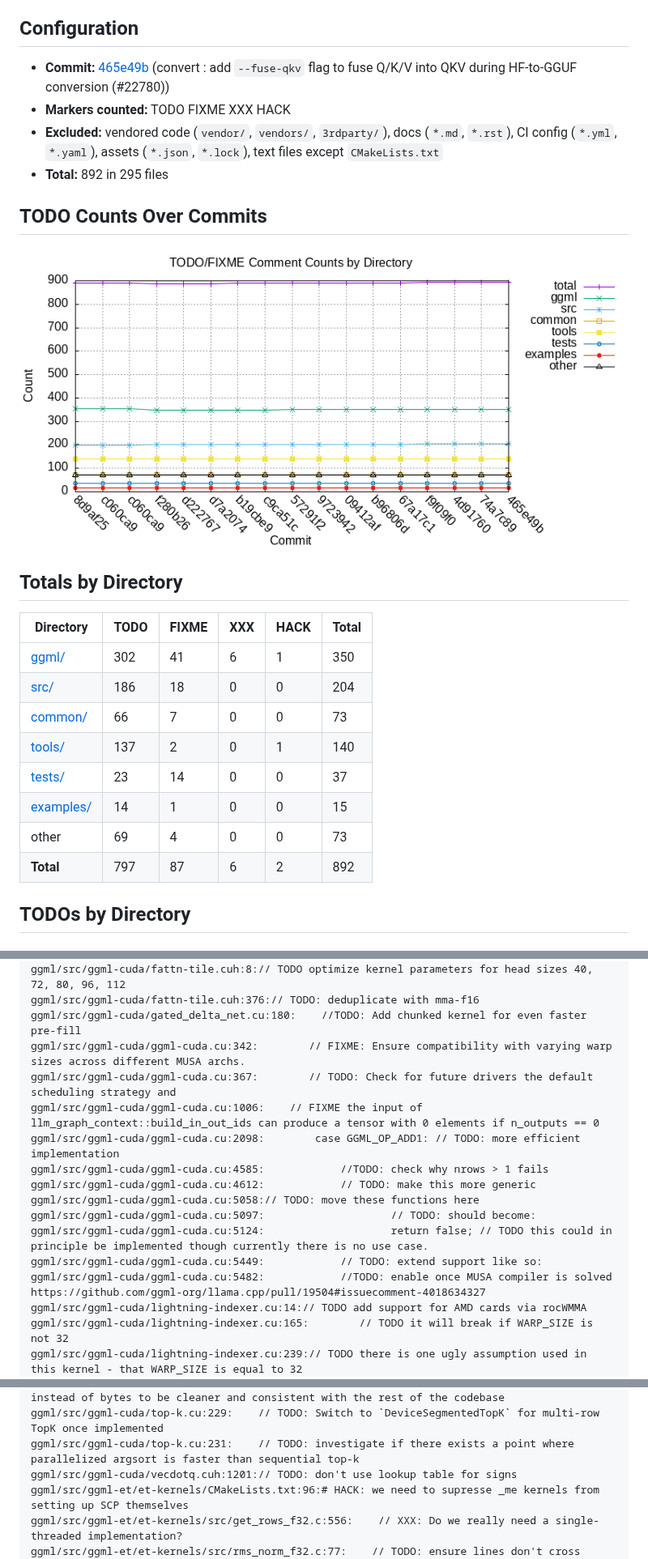
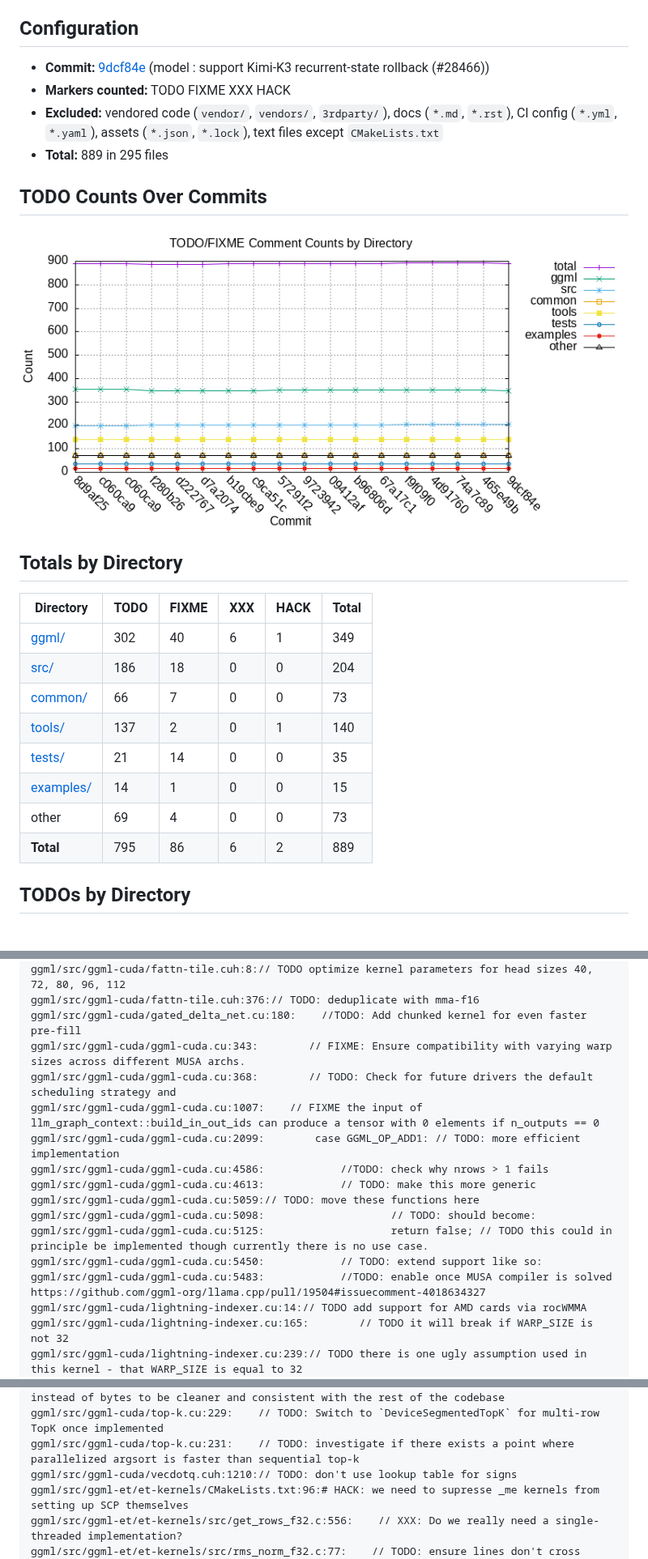
Before and after one commit to ggml-org/llama.cpp-dev, a Markdown page: README-todo-counts.md, 3 parts joined by grey strips. Shown at 81% size. Drawn GitHub-style; pictures changed too: todo-counts.png.

Commit message:
auto: update todo counts

```diff
--- a/README-todo-counts.md
+++ b/README-todo-counts.md
@@ -4,10 +4,10 @@ Auto-generated on 2026-09-07 03:49:19 UTC
 
 ## Configuration
 
-- **Commit:** [465e49b](https://github.com/ggml-org/llama.cpp/commit/465e49b) (convert : add `--fuse-qkv` flag to fuse Q/K/V into QKV during HF-to-GGUF conversion (#22780))
+- **Commit:** [9dcf84e](https://github.com/ggml-org/llama.cpp/commit/9dcf84e) (model : support Kimi-K3 recurrent-state rollback (#28466))
 - **Markers counted:** TODO FIXME XXX HACK
 - **Excluded:** vendored code (`vendor/`, `vendors/`, `3rdparty/`), docs (`*.md`, `*.rst`), CI config (`*.yml`, `*.yaml`), assets (`*.json`, `*.lock`), text files except `CMakeLists.txt`
-- **Total:** 892 in 295 files
+- **Total:** 889 in 295 files
 
 ## TODO Counts Over Commits
 
@@ -17,14 +17,14 @@ Auto-generated on 2026-09-07 03:49:19 UTC
 
 | Directory | TODO | FIXME | XXX | HACK | Total |
 |-----------| ---| ---| ---| ---| ------|
-| [ggml/](https://github.com/ggml-org/llama.cpp/tree/465e49b/ggml) | 302 | 41 | 6 | 1 | 350 |
-| [src/](https://github.com/ggml-org/llama.cpp/tree/465e49b/src) | 186 | 18 | 0 | 0 | 204 |
-| [common/](https://github.com/ggml-org/llama.cpp/tree/465e49b/common) | 66 | 7 | 0 | 0 | 73 |
-| [tools/](https://github.com/ggml-org/llama.cpp/tree/465e49b/tools) | 137 | 2 | 0 | 1 | 140 |
-| [tests/](https://github.com/ggml-org/llama.cpp/tree/465e49b/tests) | 23 | 14 | 0 | 0 | 37 |
-| [examples/](https://github.com/ggml-org/llama.cpp/tree/465e49b/examples) | 14 | 1 | 0 | 0 | 15 |
+| [ggml/](https://github.com/ggml-org/llama.cpp/tree/9dcf84e/ggml) | 302 | 40 | 6 | 1 | 349 |
+| [src/](https://github.com/ggml-org/llama.cpp/tree/9dcf84e/src) | 186 | 18 | 0 | 0 | 204 |
+| [common/](https://github.com/ggml-org/llama.cpp/tree/9dcf84e/common) | 66 | 7 | 0 | 0 | 73 |
+| [tools/](https://github.com/ggml-org/llama.cpp/tree/9dcf84e/tools) | 137 | 2 | 0 | 1 | 140 |
+| [tests/](https://github.com/ggml-org/llama.cpp/tree/9dcf84e/tests) | 21 | 14 | 0 | 0 | 35 |
+| [examples/](https://github.com/ggml-org/llama.cpp/tree/9dcf84e/examples) | 14 | 1 | 0 | 0 | 15 |
 | other | 69 | 4 | 0 | 0 | 73 |
-| **Total** | 797 | 87 | 6 | 2 | 892 |
+| **Total** | 795 | 86 | 6 | 2 | 889 |
 
 ## TODOs by Directory
 
@@ -673,17 +672,17 @@ ggml/src/ggml-cuda/fattn-tile.cuh:7:// TODO optimize kernel parameters for FP16
 ggml/src/ggml-cuda/fattn-tile.cuh:8:// TODO optimize kernel parameters for head sizes 40, 72, 80, 96, 112
 ggml/src/ggml-cuda/fattn-tile.cuh:376:// TODO: deduplicate with mma-f16
 ggml/src/ggml-cuda/gated_delta_net.cu:180:    //TODO: Add chunked kernel for even faster pre-fill
-ggml/src/ggml-cuda/ggml-cuda.cu:342:        // FIXME: Ensure compatibility with varying warp sizes across different MUSA archs.
-ggml/src/ggml-cuda/ggml-cuda.cu:367:        // TODO: Check for future drivers the default scheduling strategy and
-ggml/src/ggml-cuda/ggml-cuda.cu:1006:    // FIXME the input of llm_graph_context::build_in_out_ids can produce a tensor with 0 elements if n_outputs == 0
-ggml/src/ggml-cuda/ggml-cuda.cu:2098:        case GGML_OP_ADD1: // TODO: more efficient implementation
-ggml/src/ggml-cuda/ggml-cuda.cu:4585:            //TODO: check why nrows > 1 fails
-ggml/src/ggml-cuda/ggml-cuda.cu:4612:            // TODO: make this more generic
-ggml/src/ggml-cuda/ggml-cuda.cu:5058:// TODO: move these functions here
-ggml/src/ggml-cuda/ggml-cuda.cu:5097:                    // TODO: should become:
-ggml/src/ggml-cuda/ggml-cuda.cu:5124:                    return false; // TODO this could in principle be implemented though currently there is no use case.
-ggml/src/ggml-cuda/ggml-cuda.cu:5449:            // TODO: extend support like so:
-ggml/src/ggml-cuda/ggml-cuda.cu:5482:            //TODO: enable once MUSA compiler is solved https://github.com/ggml-org/llama.cpp/pull/19504#issuecomment-4018634327
+ggml/src/ggml-cuda/ggml-cuda.cu:343:        // FIXME: Ensure compatibility with varying warp sizes across different MUSA archs.
+ggml/src/ggml-cuda/ggml-cuda.cu:368:        // TODO: Check for future drivers the default scheduling strategy and
+ggml/src/ggml-cuda/ggml-cuda.cu:1007:    // FIXME the input of llm_graph_context::build_in_out_ids can produce a tensor with 0 elements if n_outputs == 0
+ggml/src/ggml-cuda/ggml-cuda.cu:2099:        case GGML_OP_ADD1: // TODO: more efficient implementation
+ggml/src/ggml-cuda/ggml-cuda.cu:4586:            //TODO: check why nrows > 1 fails
+ggml/src/ggml-cuda/ggml-cuda.cu:4613:            // TODO: make this more generic
+ggml/src/ggml-cuda/ggml-cuda.cu:5059:// TODO: move these functions here
+ggml/src/ggml-cuda/ggml-cuda.cu:5098:                    // TODO: should become:
+ggml/src/ggml-cuda/ggml-cuda.cu:5125:                    return false; // TODO this could in principle be implemented though currently there is no use case.
+ggml/src/ggml-cuda/ggml-cuda.cu:5450:            // TODO: extend support like so:
+ggml/src/ggml-cuda/ggml-cuda.cu:5483:            //TODO: enable once MUSA compiler is solved https://github.com/ggml-org/llama.cpp/pull/19504#issuecomment-4018634327
 ggml/src/ggml-cuda/lightning-indexer.cu:14:// TODO add support for AMD cards via rocWMMA
 ggml/src/ggml-cuda/lightning-indexer.cu:165:        // TODO it will break if WARP_SIZE is not 32
 ggml/src/ggml-cuda/lightning-indexer.cu:239:// TODO there is one ugly assumption used in this kernel - that WARP_SIZE is equal to 32
@@ -701,7 +700,7 @@ ggml/src/ggml-cuda/softmax.cu:145:// TODO: Template to allow keeping ncols in re
 ggml/src/ggml-cuda/ssm-scan.cu:173:    // TODO: refactor strides to be in elements/floats instead of bytes to be cleaner and consistent with the rest of the codebase
 ggml/src/ggml-cuda/top-k.cu:229:    // TODO: Switch to `DeviceSegmentedTopK` for multi-row TopK once implemented
 ggml/src/ggml-cuda/top-k.cu:231:    // TODO: investigate if there exists a point where parallelized argsort is faster than sequential top-k
-ggml/src/ggml-cuda/vecdotq.cuh:1201:// TODO: don't use lookup table for signs
+ggml/src/ggml-cuda/vecdotq.cuh:1210:// TODO: don't use lookup table for signs
 ggml/src/ggml-et/et-kernels/CMakeLists.txt:96:# HACK: we need to supresse _me kernels from setting up SCP themselves
 ggml/src/ggml-et/et-kernels/src/get_rows_f32.c:556:    // XXX: Do we really need a single-threaded implementation?
 ggml/src/ggml-et/et-kernels/src/rms_norm_f32.c:77:    // TODO: ensure lines don't cross cache lines
```
Also changed, not shown: other parts of README-todo-counts.md (+337 -340 lines), 1 other file.
